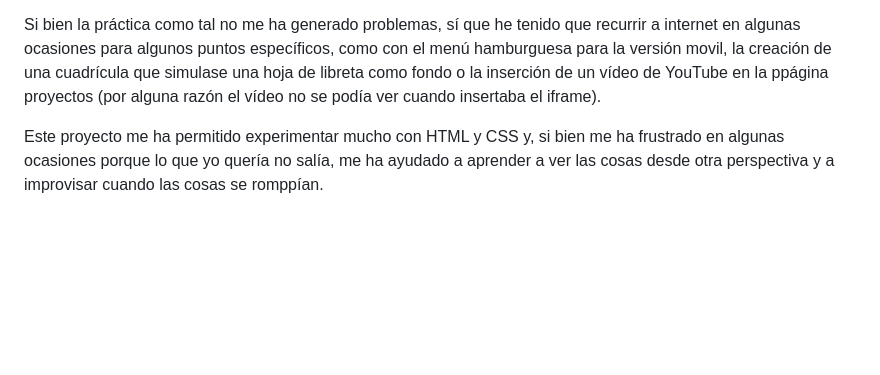
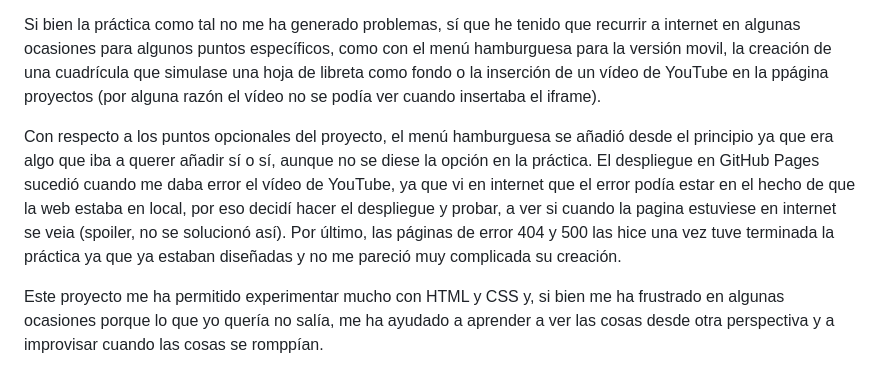
Before and after one commit to PaulaBCdev/practica_html_css, a Markdown page: readme.md, the part around the change. Rendered like a GitHub page; blank space fills up the shorter version.

Commit message:
Update del readme.md

```diff
--- a/readme.md
+++ b/readme.md
@@ -21,4 +21,6 @@ Una vez tuve el diseño, me puse a realizar el proyecto. Empecé a trabajar sobr
 
 Si bien la práctica como tal no me ha generado problemas, sí que he tenido que recurrir a internet en algunas ocasiones para algunos puntos específicos, como con el menú hamburguesa para la versión movil, la creación de una cuadrícula que simulase una hoja de libreta como fondo o la inserción de un vídeo de YouTube en la ppágina proyectos (por alguna razón el vídeo no se podía ver cuando insertaba el iframe).
 
+Con respecto a los puntos opcionales del proyecto, el menú hamburguesa se añadió desde el principio ya que era algo que iba a querer añadir sí o sí, aunque no se diese la opción en la práctica. El despliegue en GitHub Pages sucedió cuando me daba error el vídeo de YouTube, ya que vi en internet que el error podía estar en el hecho de que la web estaba en local, por eso decidí hacer el despliegue y probar, a ver si cuando la pagina estuviese en internet se veia (spoiler, no se solucionó así). Por último, las páginas de error 404 y 500 las hice una vez tuve terminada la práctica ya que ya estaban diseñadas y no me pareció muy complicada su creación.
+
 Este proyecto me ha permitido experimentar mucho con HTML y CSS y, si bien me ha frustrado en algunas ocasiones porque lo que yo quería no salía, me ha ayudado a aprender a ver las cosas desde otra perspectiva y a improvisar cuando las cosas se romppían.
```
